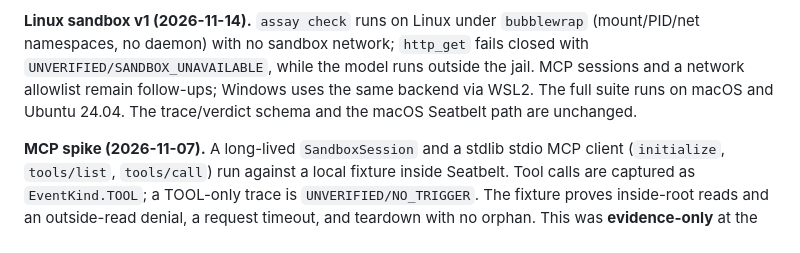
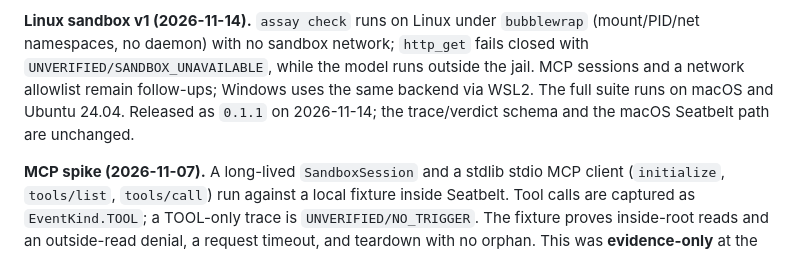
Before and after one commit to haqaliz/assay, a Markdown page: docs/ROADMAP.md, the part around the change. Rendered like a GitHub page.

```diff
--- a/docs/ROADMAP.md
+++ b/docs/ROADMAP.md
@@ -119,7 +119,8 @@ below). M2.3 remains gated on a second reviewer and the disclosure process.
 namespaces, no daemon) with no sandbox network; `http_get` fails closed with
 `UNVERIFIED/SANDBOX_UNAVAILABLE`, while the model runs outside the jail. MCP sessions and a network
 allowlist remain follow-ups; Windows uses the same backend via WSL2. The full suite runs on macOS
-and Ubuntu 24.04. The trace/verdict schema and the macOS Seatbelt path are unchanged.
+and Ubuntu 24.04. Released as `0.1.1` on 2026-11-14; the trace/verdict schema and the macOS
+Seatbelt path are unchanged.
 
 **MCP spike (2026-11-07).** A long-lived `SandboxSession` and a stdlib stdio MCP client
 (`initialize`, `tools/list`, `tools/call`) run against a local fixture inside Seatbelt. Tool calls
```
Also changed, not shown: README.md (+2 -2 lines), docs/launch/product-hunt.md (+3 -3 lines), docs/launch/assets/01-slide.png, docs/launch/assets/02-slide.png, docs/launch/assets/03-slide.png, docs/launch/assets/04-slide.png, docs/launch/assets/05-slide.png, 2 other files.
